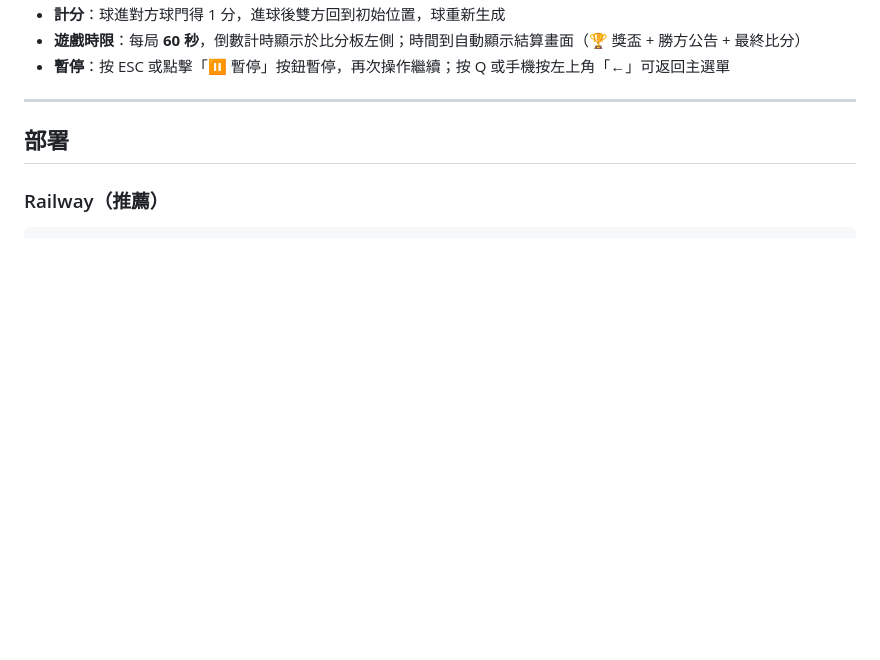
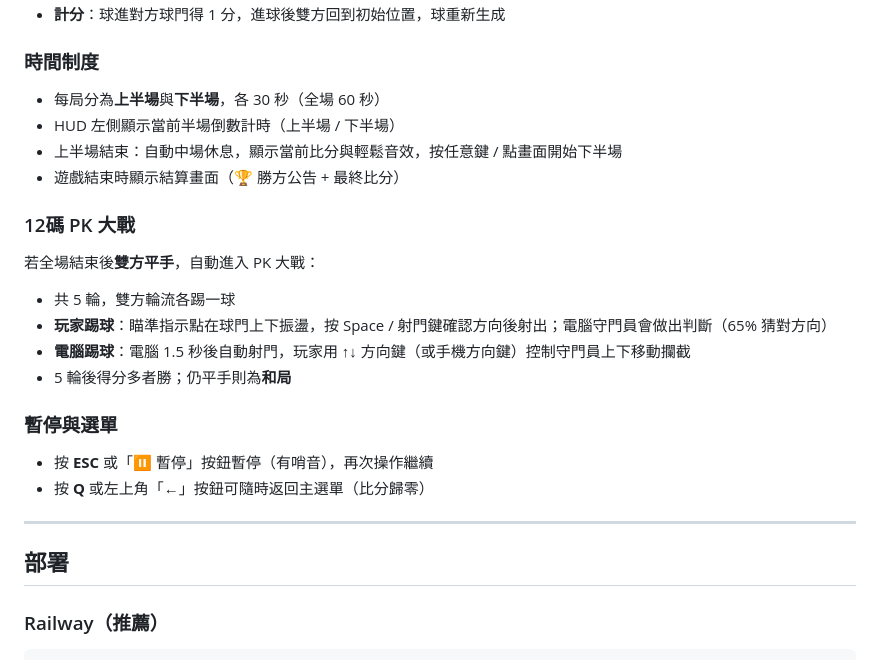
Before and after one commit to kyle0608/soccer-game, a Markdown page: README.md, the part around one of its changes. GitHub-like rendering; blank space fills up the shorter version.

```diff
--- a/README.md
+++ b/README.md
@@ -104,6 +112,25 @@ python app.py
 - **計分**：球進對方球門得 1 分，進球後雙方回到初始位置，球重新生成
-- **遊戲時限**：每局 **60 秒**，倒數計時顯示於比分板左側；時間到自動顯示結算畫面（🏆 獎盃 + 勝方公告 + 最終比分）
-- **暫停**：按 ESC 或點擊「⏸ 暫停」按鈕暫停，再次操作繼續；按 Q 或手機按左上角「←」可返回主選單
+
+### 時間制度
+
+- 每局分為**上半場**與**下半場**，各 30 秒（全場 60 秒）
+- HUD 左側顯示當前半場倒數計時（上半場 / 下半場）
+- 上半場結束：自動中場休息，顯示當前比分與輕鬆音效，按任意鍵 / 點畫面開始下半場
+- 遊戲結束時顯示結算畫面（🏆 勝方公告 + 最終比分）
+
+### 12碼 PK 大戰
+
+若全場結束後**雙方平手**，自動進入 PK 大戰：
+
+- 共 5 輪，雙方輪流各踢一球
+- **玩家踢球**：瞄準指示點在球門上下振盪，按 Space / 射門鍵確認方向後射出；電腦守門員會做出判斷（65% 猜對方向）
+- **電腦踢球**：電腦 1.5 秒後自動射門，玩家用 ↑↓ 方向鍵（或手機方向鍵）控制守門員上下移動攔截
+- 5 輪後得分多者勝；仍平手則為**和局**
+
+### 暫停與選單
+
+- 按 **ESC** 或「⏸ 暫停」按鈕暫停（有哨音），再次操作繼續
+- 按 **Q** 或左上角「←」按鈕可隨時返回主選單（比分歸零）
 
 ---
 
```
Also changed, not shown: other parts of README.md (+20 -12 lines).
